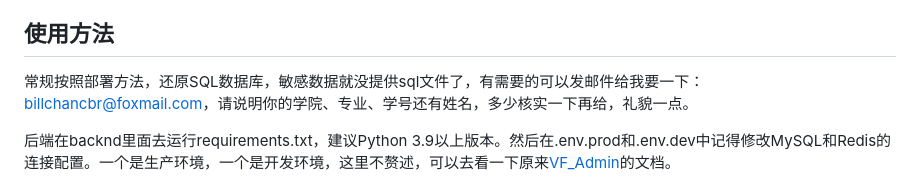
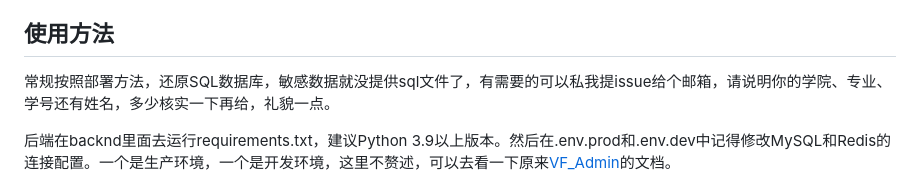
Before and after one commit to BillHughChen03/Electricity_HBPU, a Markdown page: README.md, the part around the change. GitHub-like rendering.

```diff
--- a/README.md
+++ b/README.md
@@ -40,7 +40,7 @@
 
 ## 使用方法
 
-常规按照部署方法，还原SQL数据库，敏感数据就没提供sql文件了，有需要的可以发邮件给我要一下：billchancbr@foxmail.com，请说明你的学院、专业、学号还有姓名，多少核实一下再给，礼貌一点。
+常规按照部署方法，还原SQL数据库，敏感数据就没提供sql文件了，有需要的可以私我提issue给个邮箱，请说明你的学院、专业、学号还有姓名，多少核实一下再给，礼貌一点。
 
 后端在backnd里面去运行requirements.txt，建议Python 3.9以上版本。然后在.env.prod和.env.dev中记得修改MySQL和Redis的连接配置。一个是生产环境，一个是开发环境，这里不赘述，可以去看一下原来[VF_Admin](https://gitee.com/insistence2022/RuoYi-Vue3-FastAPI)的文档。
 
```
